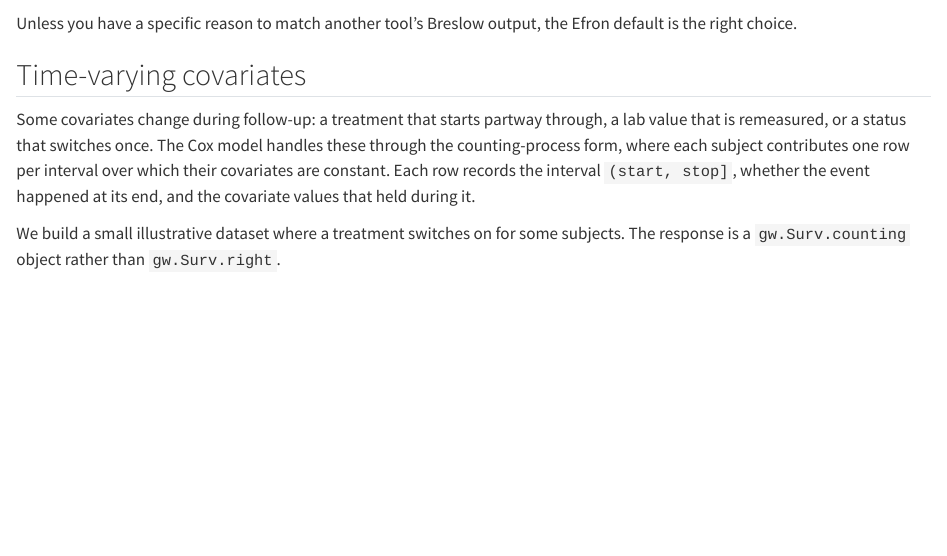
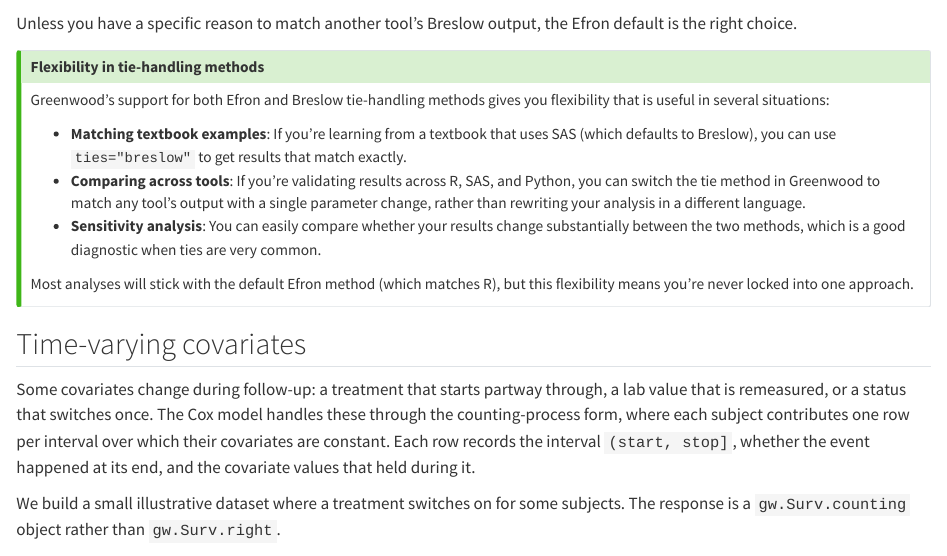
Before and after one commit to rich-iannone/greenwood, a Quarto document (user_guide/08-cox-regression.qmd): the page in a window 1100 px wide, from 2970 px down. Rendered offline with R 4.5, knitr and Pandoc in place of Quarto, with nearby package versions; some code elsewhere in the file could not run offline.

Commit message:
Add tie-method flexibility tip to Cox guide

```diff
--- a/user_guide/08-cox-regression.qmd
+++ b/user_guide/08-cox-regression.qmd
@@ -157,6 +157,24 @@
 
 Unless you have a specific reason to match another tool's Breslow output, the Efron default
 is the right choice.
+
+::: {.callout-tip}
+## Flexibility in tie-handling methods
+
+Greenwood's support for both Efron and Breslow tie-handling methods gives you flexibility
+that is useful in several situations:
+
+- **Matching textbook examples**: If you're learning from a textbook that uses SAS (which
+  defaults to Breslow), you can use `ties="breslow"` to get results that match exactly.
+- **Comparing across tools**: If you're validating results across R, SAS, and Python, you
+  can switch the tie method in Greenwood to match any tool's output with a single parameter
+  change, rather than rewriting your analysis in a different language.
+- **Sensitivity analysis**: You can easily compare whether your results change substantially
+  between the two methods, which is a good diagnostic when ties are very common.
+
+Most analyses will stick with the default Efron method (which matches R), but this flexibility
+means you're never locked into one approach.
+:::
 
 ## Time-varying covariates
 
```
